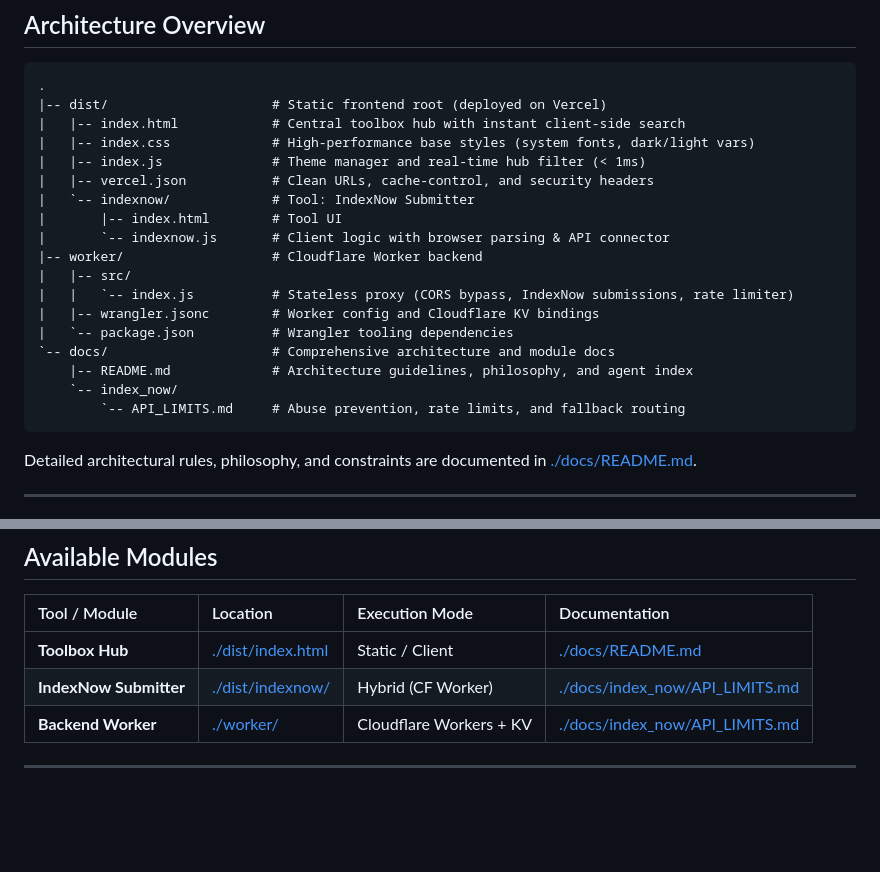
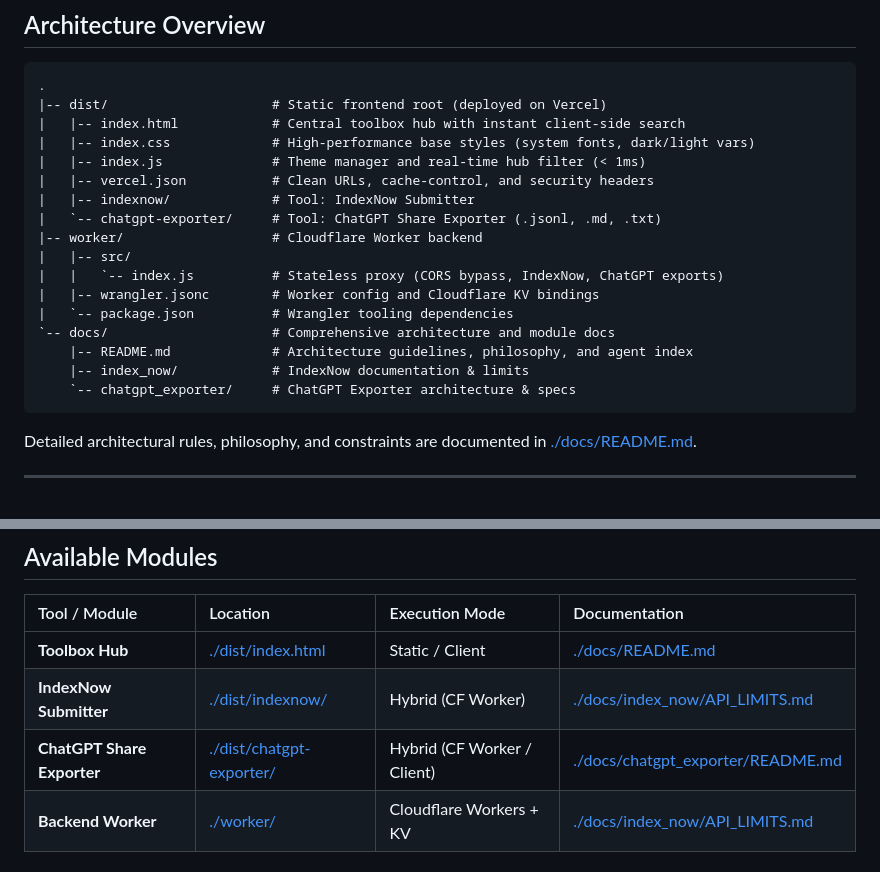
Before and after one commit to GustavoLGregorio/dev-toolbox, a Markdown page: README.md, 2 parts joined by grey strips. Rendered like a GitHub page; blank space fills up the shorter version.

````diff
--- a/README.md
+++ b/README.md
@@ -15,18 +15,17 @@ The platform is designed around independent tools without forced coherence betwe
 |   |-- index.css             # High-performance base styles (system fonts, dark/light vars)
 |   |-- index.js              # Theme manager and real-time hub filter (< 1ms)
 |   |-- vercel.json           # Clean URLs, cache-control, and security headers
-|   `-- indexnow/             # Tool: IndexNow Submitter
-|       |-- index.html        # Tool UI
-|       `-- indexnow.js       # Client logic with browser parsing & API connector
+|   |-- indexnow/             # Tool: IndexNow Submitter
+|   `-- chatgpt-exporter/     # Tool: ChatGPT Share Exporter (.jsonl, .md, .txt)
 |-- worker/                   # Cloudflare Worker backend
 |   |-- src/
-|   |   `-- index.js          # Stateless proxy (CORS bypass, IndexNow submissions, rate limiter)
+|   |   `-- index.js          # Stateless proxy (CORS bypass, IndexNow, ChatGPT exports)
 |   |-- wrangler.jsonc        # Worker config and Cloudflare KV bindings
 |   `-- package.json          # Wrangler tooling dependencies
 `-- docs/                     # Comprehensive architecture and module docs
     |-- README.md             # Architecture guidelines, philosophy, and agent index
-    `-- index_now/
-        `-- API_LIMITS.md     # Abuse prevention, rate limits, and fallback routing
+    |-- index_now/            # IndexNow documentation & limits
+    `-- chatgpt_exporter/     # ChatGPT Exporter architecture & specs
 ```
 
 Detailed architectural rules, philosophy, and constraints are documented in [./docs/README.md](./docs/README.md).
@@ -62,6 +61,7 @@ Detailed architectural rules, philosophy, and constraints are documented in [./d
 | :--- | :--- | :--- | :--- |
 | **Toolbox Hub** | [./dist/index.html](./dist/index.html) | Static / Client | [./docs/README.md](./docs/README.md) |
 | **IndexNow Submitter** | [./dist/indexnow/](./dist/indexnow/) | Hybrid (CF Worker) | [./docs/index_now/API_LIMITS.md](./docs/index_now/API_LIMITS.md) |
+| **ChatGPT Share Exporter** | [./dist/chatgpt-exporter/](./dist/chatgpt-exporter/) | Hybrid (CF Worker / Client) | [./docs/chatgpt_exporter/README.md](./docs/chatgpt_exporter/README.md) |
 | **Backend Worker** | [./worker/](./worker/) | Cloudflare Workers + KV | [./docs/index_now/API_LIMITS.md](./docs/index_now/API_LIMITS.md) |
 
 ---
````
Also changed, not shown: docs/README.md (+5 -2 lines), docs/chatgpt_exporter/README.md (added, +67 -0 lines).
